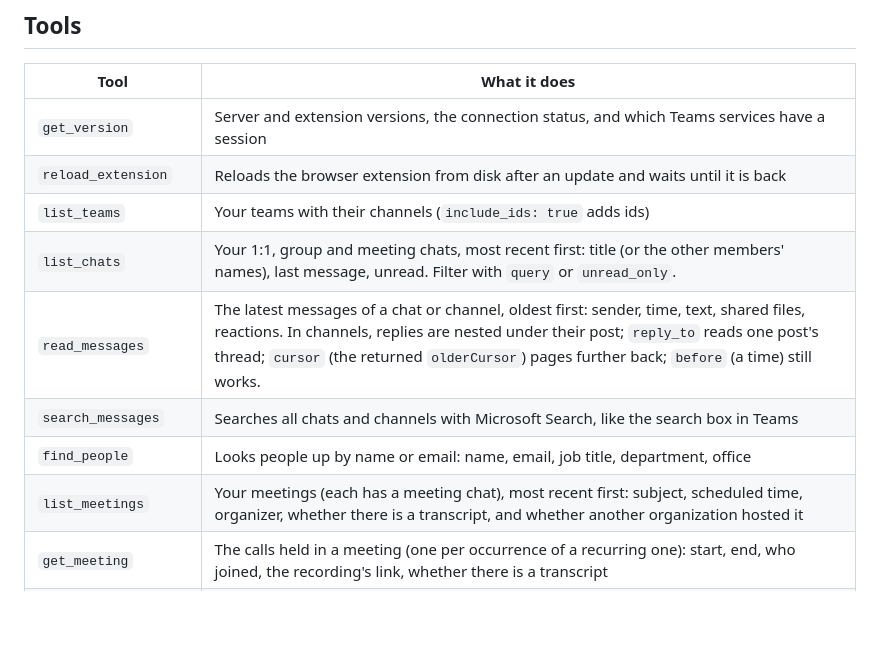
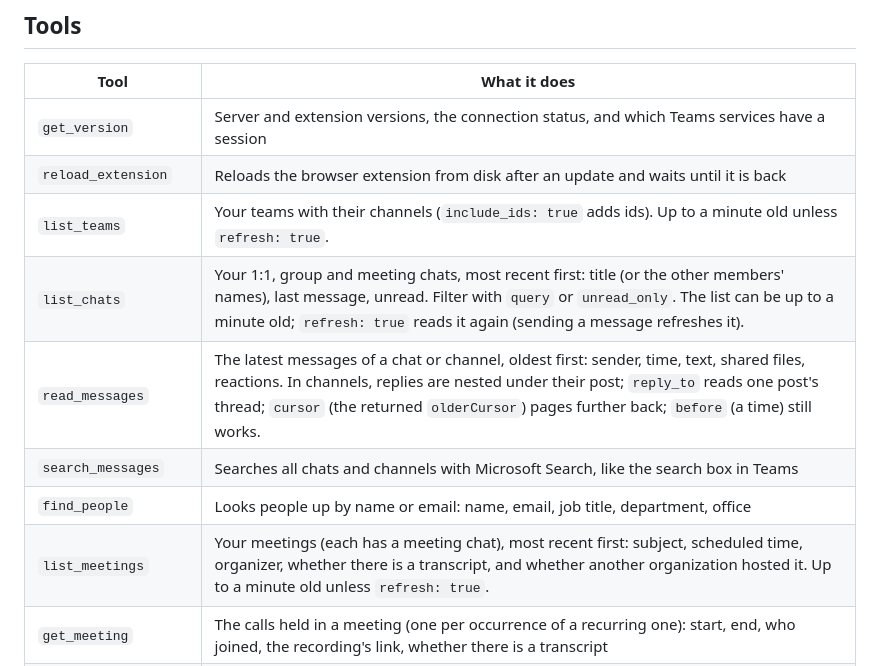
Before and after one commit to HeeyunCho/mcp-teams, a Markdown page: README.md, the part around the change. Rendered like a GitHub page; blank space fills up the shorter version.

Commit message:
docs: 3.2 the list tools can be up to a minute old; refresh reads again
Co-Authored-By: Claude Opus 5.5 <noreply@anthropic.com>

```diff
--- a/README.md
+++ b/README.md
@@ -16,12 +16,12 @@ AI app ────stdio(MCP)──► mcp-teams server ──ws://127.0.0.1:473
 |---|---|
 | `get_version` | Server and extension versions, the connection status, and which Teams services have a session |
 | `reload_extension` | Reloads the browser extension from disk after an update and waits until it is back |
-| `list_teams` | Your teams with their channels (`include_ids: true` adds ids) |
-| `list_chats` | Your 1:1, group and meeting chats, most recent first: title (or the other members' names), last message, unread. Filter with `query` or `unread_only`. |
+| `list_teams` | Your teams with their channels (`include_ids: true` adds ids). Up to a minute old unless `refresh: true`. |
+| `list_chats` | Your 1:1, group and meeting chats, most recent first: title (or the other members' names), last message, unread. Filter with `query` or `unread_only`. The list can be up to a minute old; `refresh: true` reads it again (sending a message refreshes it). |
 | `read_messages` | The latest messages of a chat or channel, oldest first: sender, time, text, shared files, reactions. In channels, replies are nested under their post; `reply_to` reads one post's thread; `cursor` (the returned `olderCursor`) pages further back; `before` (a time) still works. |
 | `search_messages` | Searches all chats and channels with Microsoft Search, like the search box in Teams |
 | `find_people` | Looks people up by name or email: name, email, job title, department, office |
-| `list_meetings` | Your meetings (each has a meeting chat), most recent first: subject, scheduled time, organizer, whether there is a transcript, and whether another organization hosted it |
+| `list_meetings` | Your meetings (each has a meeting chat), most recent first: subject, scheduled time, organizer, whether there is a transcript, and whether another organization hosted it. Up to a minute old unless `refresh: true`. |
 | `get_meeting` | The calls held in a meeting (one per occurrence of a recurring one): start, end, who joined, the recording's link, whether there is a transcript |
 | `read_transcript` | What was said: `[hh:mm:ss] Speaker: text` lines and each speaker's talk time. Long transcripts continue with `from`. |
 | `search_transcripts` | Finds lines in the transcripts of your recent meetings that contain all the words of a query, each with the line before it |
```
